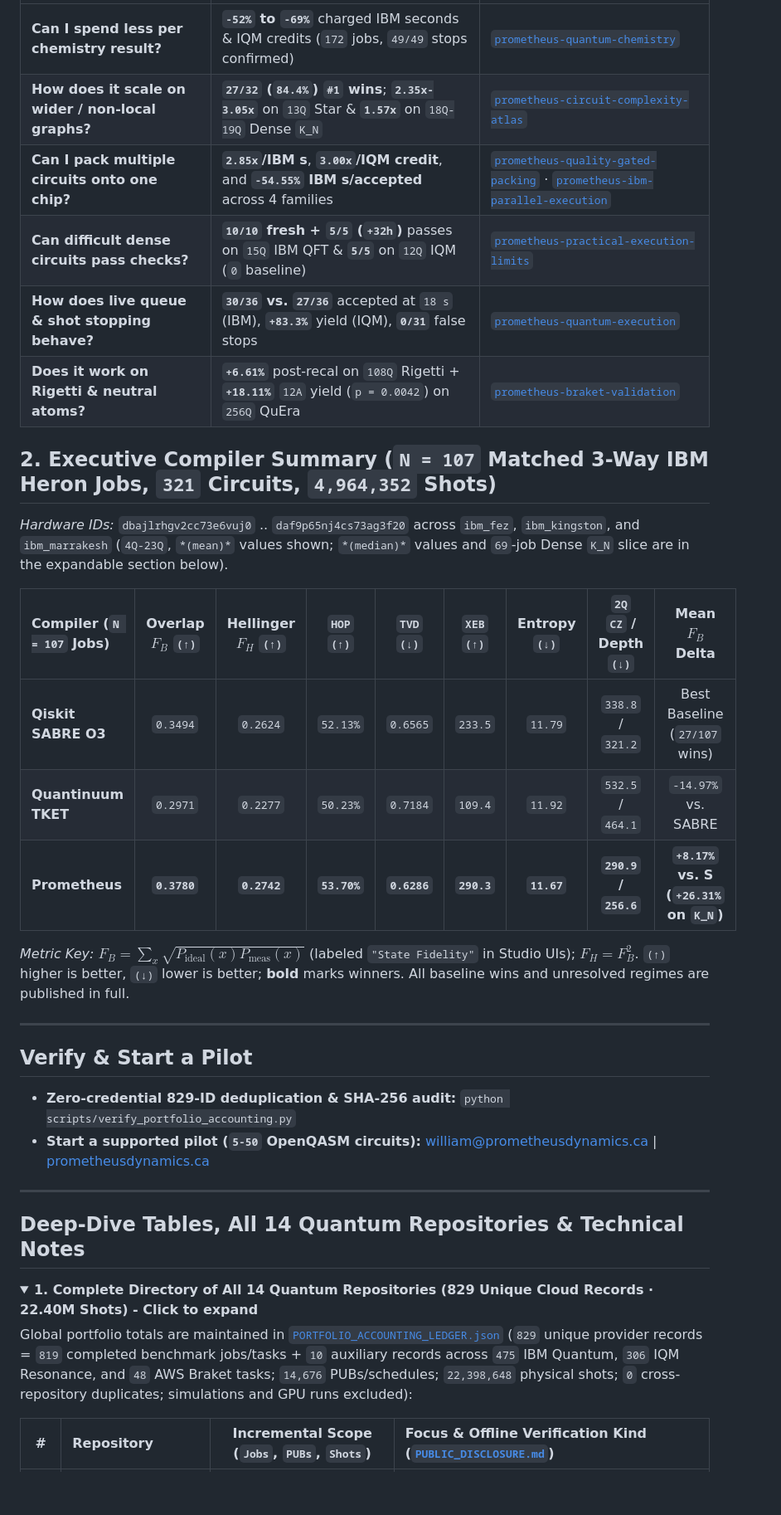
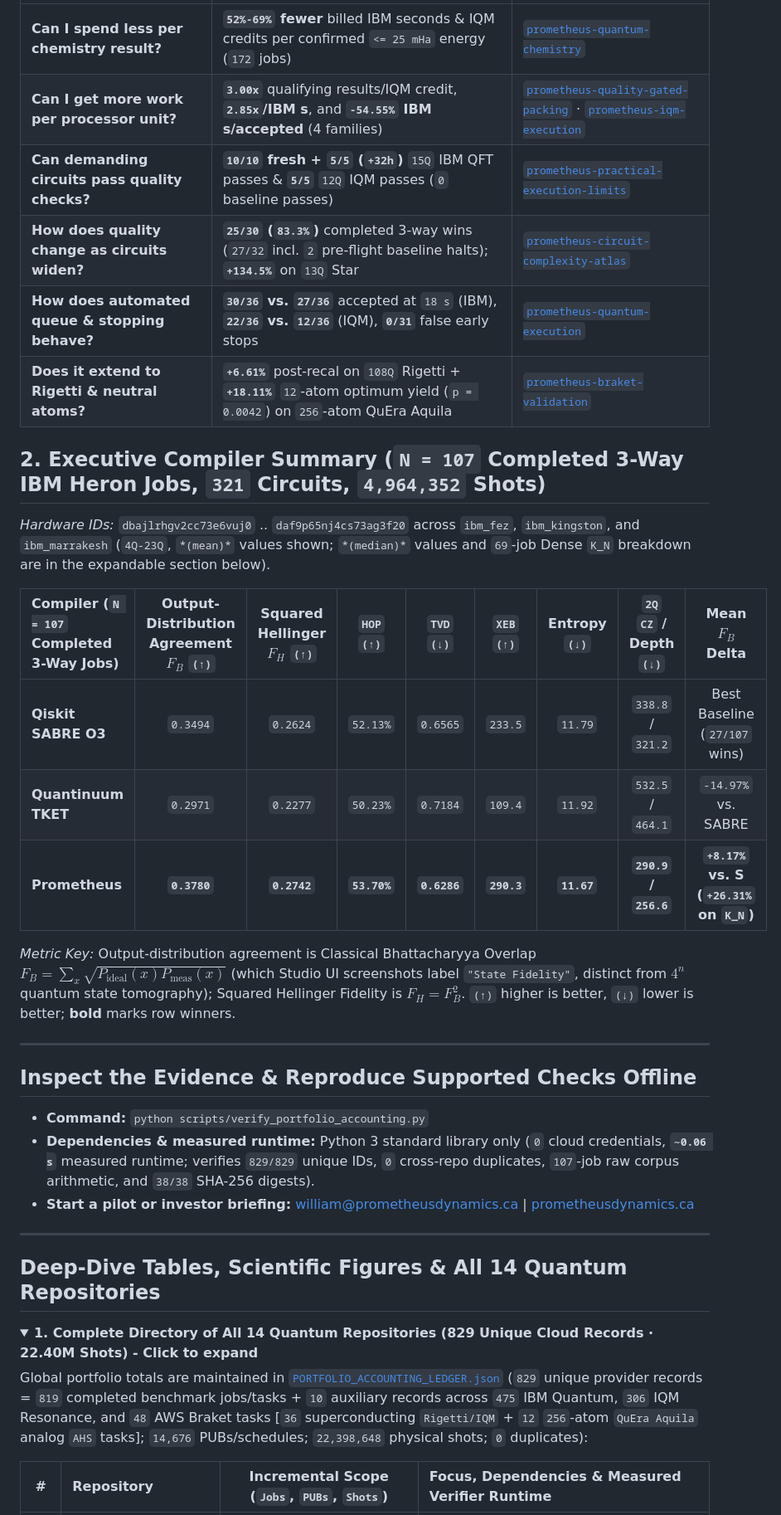
Before and after one commit to PrometheusDynamicsCanada/prometheus-quantum-overview, a Markdown page: README.md, the part around one of its changes. Shown at 83% size. Drawn GitHub-style; folded sections open; blank space fills up the shorter version.

```diff
--- a/README.md
+++ b/README.md
@@ -22,38 +27,39 @@
 | :--- | :--- | :--- |
-| **Can I spend less per chemistry result?** | **`-52%` to `-69%`** charged IBM seconds & IQM credits (`172` jobs, `49/49` stops confirmed) | [`prometheus-quantum-chemistry`](https://github.com/PrometheusDynamicsCanada/prometheus-quantum-chemistry) |
-| **How does it scale on wider / non-local graphs?** | **`27/32` (`84.4%`) `#1` wins**; **`2.35x-3.05x`** on `13Q` Star & **`1.57x`** on `18Q-19Q` Dense `K_N` | [`prometheus-circuit-complexity-atlas`](https://github.com/PrometheusDynamicsCanada/prometheus-circuit-complexity-atlas) |
-| **Can I pack multiple circuits onto one chip?** | **`2.85x`/IBM s**, **`3.00x`/IQM credit**, and **`-54.55%` IBM s/accepted** across 4 families | [`prometheus-quality-gated-packing`](https://github.com/PrometheusDynamicsCanada/prometheus-quality-gated-packing) · [`prometheus-ibm-parallel-execution`](https://github.com/PrometheusDynamicsCanada/prometheus-ibm-parallel-execution) |
-| **Can difficult dense circuits pass checks?** | **`10/10` fresh + `5/5` (`+32h`)** passes on `15Q` IBM QFT & **`5/5`** on `12Q` IQM (`0` baseline) | [`prometheus-practical-execution-limits`](https://github.com/PrometheusDynamicsCanada/prometheus-practical-execution-limits) |
-| **How does live queue & shot stopping behave?** | **`30/36` vs. `27/36`** accepted at `18 s` (IBM), **`+83.3%`** yield (IQM), **`0/31`** false stops | [`prometheus-quantum-execution`](https://github.com/PrometheusDynamicsCanada/prometheus-quantum-execution) |
-| **Does it work on Rigetti & neutral atoms?** | **`+6.61%`** post-recal on `108Q` Rigetti + **`+18.11%`** `12A` yield (`p = 0.0042`) on `256Q` QuEra | [`prometheus-braket-validation`](https://github.com/PrometheusDynamicsCanada/prometheus-braket-validation) |
+| **Can I spend less per chemistry result?** | **`52%-69%` fewer** billed IBM seconds & IQM credits per confirmed `<= 25 mHa` energy (`172` jobs) | [`prometheus-quantum-chemistry`](https://github.com/PrometheusDynamicsCanada/prometheus-quantum-chemistry) |
+| **Can I get more work per processor unit?** | **`3.00x`** qualifying results/IQM credit, **`2.85x`/IBM s**, and **`-54.55%` IBM s/accepted** (4 families) | [`prometheus-quality-gated-packing`](https://github.com/PrometheusDynamicsCanada/prometheus-quality-gated-packing) · [`prometheus-iqm-execution`](https://github.com/PrometheusDynamicsCanada/prometheus-iqm-execution) |
+| **Can demanding circuits pass quality checks?** | **`10/10` fresh + `5/5` (`+32h`)** `15Q` IBM QFT passes & **`5/5`** `12Q` IQM passes (`0` baseline passes) | [`prometheus-practical-execution-limits`](https://github.com/PrometheusDynamicsCanada/prometheus-practical-execution-limits) |
+| **How does quality change as circuits widen?** | **`25/30` (`83.3%`)** completed 3-way wins (`27/32` incl. `2` pre-flight baseline halts); **`+134.5%`** on `13Q` Star | [`prometheus-circuit-complexity-atlas`](https://github.com/PrometheusDynamicsCanada/prometheus-circuit-complexity-atlas) |
+| **How does automated queue & stopping behave?** | **`30/36` vs. `27/36`** accepted at `18 s` (IBM), **`22/36` vs. `12/36`** (IQM), **`0/31`** false early stops | [`prometheus-quantum-execution`](https://github.com/PrometheusDynamicsCanada/prometheus-quantum-execution) |
+| **Does it extend to Rigetti & neutral atoms?** | **`+6.61%`** post-recal on `108Q` Rigetti + **`+18.11%`** `12`-atom optimum yield (`p = 0.0042`) on `256`-atom QuEra Aquila | [`prometheus-braket-validation`](https://github.com/PrometheusDynamicsCanada/prometheus-braket-validation) |
 
-## 2. Executive Compiler Summary (`N = 107` Matched 3-Way IBM Heron Jobs, `321` Circuits, `4,964,352` Shots)
+## 2. Executive Compiler Summary (`N = 107` Completed 3-Way IBM Heron Jobs, `321` Circuits, `4,964,352` Shots)
 
-*Hardware IDs:* `dbajlrhgv2cc73e6vuj0` .. `daf9p65nj4cs73ag3f20` across `ibm_fez`, `ibm_kingston`, and `ibm_marrakesh` (`4Q-23Q`, `*(mean)*` values shown; `*(median)*` values and `69`-job Dense `K_N` slice are in the expandable section below).
+*Hardware IDs:* `dbajlrhgv2cc73e6vuj0` .. `daf9p65nj4cs73ag3f20` across `ibm_fez`, `ibm_kingston`, and `ibm_marrakesh` (`4Q-23Q`, `*(mean)*` values shown; `*(median)*` values and `69`-job Dense `K_N` breakdown are in the expandable section below).
 
-| Compiler (`N = 107` Jobs) | Overlap $F_B$ `(↑)` | Hellinger $F_H$ `(↑)` | `HOP` `(↑)` | `TVD` `(↓)` | `XEB` `(↑)` | Entropy `(↓)` | `2Q` `CZ` / Depth `(↓)` | Mean $F_B$ Delta |
+| Compiler (`N = 107` Completed 3-Way Jobs) | Output-Distribution Agreement $F_B$ `(↑)` | Squared Hellinger $F_H$ `(↑)` | `HOP` `(↑)` | `TVD` `(↓)` | `XEB` `(↑)` | Entropy `(↓)` | `2Q` `CZ` / Depth `(↓)` | Mean $F_B$ Delta |
 | :--- | :---: | :---: | :---: | :---: | :---: | :---: | :---: | :---: |
 | **Qiskit SABRE O3** | `0.3494` | `0.2624` | `52.13%` | `0.6565` | `233.5` | `11.79` | `338.8` / `321.2` | Best Baseline (`27/107` wins) |
 | **Quantinuum TKET** | `0.2971` | `0.2277` | `50.23%` | `0.7184` | `109.4` | `11.92` | `532.5` / `464.1` | `-14.97%` vs. SABRE |
 | **Prometheus** | **`0.3780`** | **`0.2742`** | **`53.70%`** | **`0.6286`** | **`290.3`** | **`11.67`** | **`290.9` / `256.6`** | **`+8.17%` vs. S (`+26.31%` on `K_N`)** |
 
-*Metric Key:* $F_B = \sum_x \sqrt{P_{\text{ideal}}(x)P_{\text{meas}}(x)}$ (labeled `"State Fidelity"` in Studio UIs); $F_H = F_B^2$. `(↑)` higher is better, `(↓)` lower is better; **bold** marks winners. All baseline wins and unresolved regimes are published in full.
+*Metric Key:* Output-distribution agreement is Classical Bhattacharyya Overlap $F_B = \sum_x \sqrt{P_{\text{ideal}}(x)P_{\text{meas}}(x)}$ (which Studio UI screenshots label `"State Fidelity"`, distinct from $4^n$ quantum state tomography); Squared Hellinger Fidelity is $F_H = F_B^2$. `(↑)` higher is better, `(↓)` lower is better; **bold** marks row winners.
 
 ---
 
-## Verify & Start a Pilot
+## Inspect the Evidence & Reproduce Supported Checks Offline
 
-- **Zero-credential 829-ID deduplication & SHA-256 audit:** `python scripts/verify_portfolio_accounting.py`
-- **Start a supported pilot (`5-50` OpenQASM circuits):** [william@prometheusdynamics.ca](mailto:william@prometheusdynamics.ca) | [prometheusdynamics.ca](https://prometheusdynamics.ca)
+- **Command:** `python scripts/verify_portfolio_accounting.py`
+- **Dependencies & measured runtime:** Python 3 standard library only (`0` cloud credentials, **`~0.06 s`** measured runtime; verifies `829/829` unique IDs, `0` cross-repo duplicates, `107`-job raw corpus arithmetic, and `38/38` SHA-256 digests).
+- **Start a pilot or investor briefing:** [william@prometheusdynamics.ca](mailto:william@prometheusdynamics.ca) | [prometheusdynamics.ca](https://prometheusdynamics.ca)
 
 ---
 
-## Deep-Dive Tables, All 14 Quantum Repositories & Technical Notes
+## Deep-Dive Tables, Scientific Figures & All 14 Quantum Repositories
 
 <details>
 <summary><strong>1. Complete Directory of All 14 Quantum Repositories (829 Unique Cloud Records · 22.40M Shots) - Click to expand</strong></summary>
 
-Global portfolio totals are maintained in [`PORTFOLIO_ACCOUNTING_LEDGER.json`](PORTFOLIO_ACCOUNTING_LEDGER.json) (`829` unique provider records = `819` completed benchmark jobs/tasks + `10` auxiliary records across `475` IBM Quantum, `306` IQM Resonance, and `48` AWS Braket tasks; `14,676` PUBs/schedules; `22,398,648` physical shots; `0` cross-repository duplicates; simulations and GPU runs excluded):
+Global portfolio totals are maintained in [`PORTFOLIO_ACCOUNTING_LEDGER.json`](PORTFOLIO_ACCOUNTING_LEDGER.json) (`829` unique provider records = `819` completed benchmark jobs/tasks + `10` auxiliary records across `475` IBM Quantum, `306` IQM Resonance, and `48` AWS Braket tasks [`36` superconducting `Rigetti/IQM` + `12` `256`-atom `QuEra Aquila` analog `AHS` tasks]; `14,676` PUBs/schedules; `22,398,648` physical shots; `0` duplicates):
 
-| # | Repository | Incremental Scope (`Jobs`, `PUBs`, `Shots`) | Focus & Offline Verification Kind ([`PUBLIC_DISCLOSURE.md`](PUBLIC_DISCLOSURE.md)) |
+| # | Repository | Incremental Scope (`Jobs`, `PUBs`, `Shots`) | Focus, Dependencies & Measured Verifier Runtime |
 | :---: | :--- | :---: | :--- |
```
Also changed, not shown: other parts of README.md (+38 -38 lines), assets/fig0_simple_scaling_absolute_and_gain.png (added), 2 other files.
